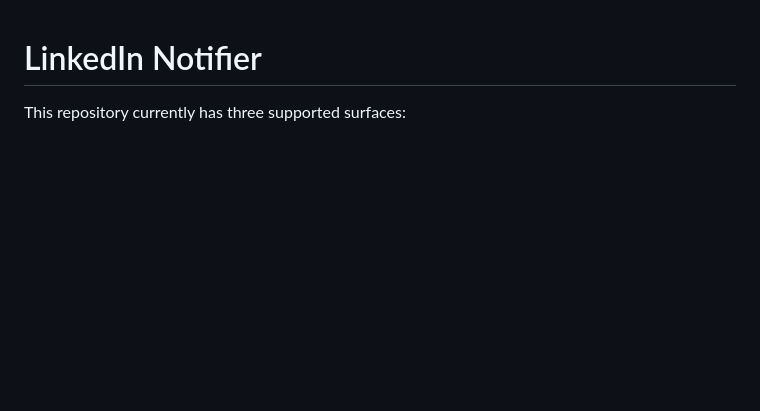
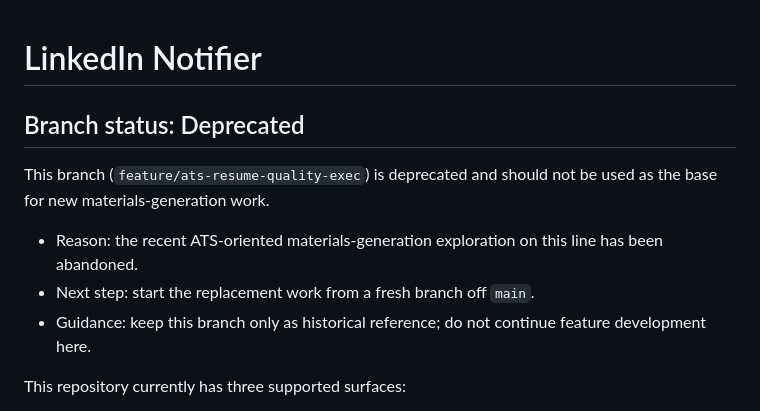
Before and after one commit to XingyouLee/Linkedin-notifier, a Markdown page: README.md, the part around the change. Rendered like a GitHub page; blank space fills up the shorter version.

Commit message:
Warn future work away from the deprecated ATS materials branch
Record in the branch README that this ATS exploration line is retained only as historical reference and should not be used as the base for new materials-generation work.

Constraint: Keep branch history intact while making abandonment explicit to future readers
Rejected: Leave the branch undocumented and rely on tribal memory | easy to restart from the wrong branch later
Confidence: high
Scope-risk: narrow
Reversibility: clean
Directive: Do not resume feature development from this branch; restart from main instead
Tested: README inspected manually
Not-tested: Code/tests unchanged

```diff
--- a/README.md
+++ b/README.md
@@ -1,5 +1,13 @@
 LinkedIn Notifier
 =================
+
+## Branch status: Deprecated
+
+This branch (`feature/ats-resume-quality-exec`) is deprecated and should not be used as the base for new materials-generation work.
+
+- Reason: the recent ATS-oriented materials-generation exploration on this line has been abandoned.
+- Next step: start the replacement work from a fresh branch off `main`.
+- Guidance: keep this branch only as historical reference; do not continue feature development here.
 
 This repository currently has three supported surfaces:
 
```
